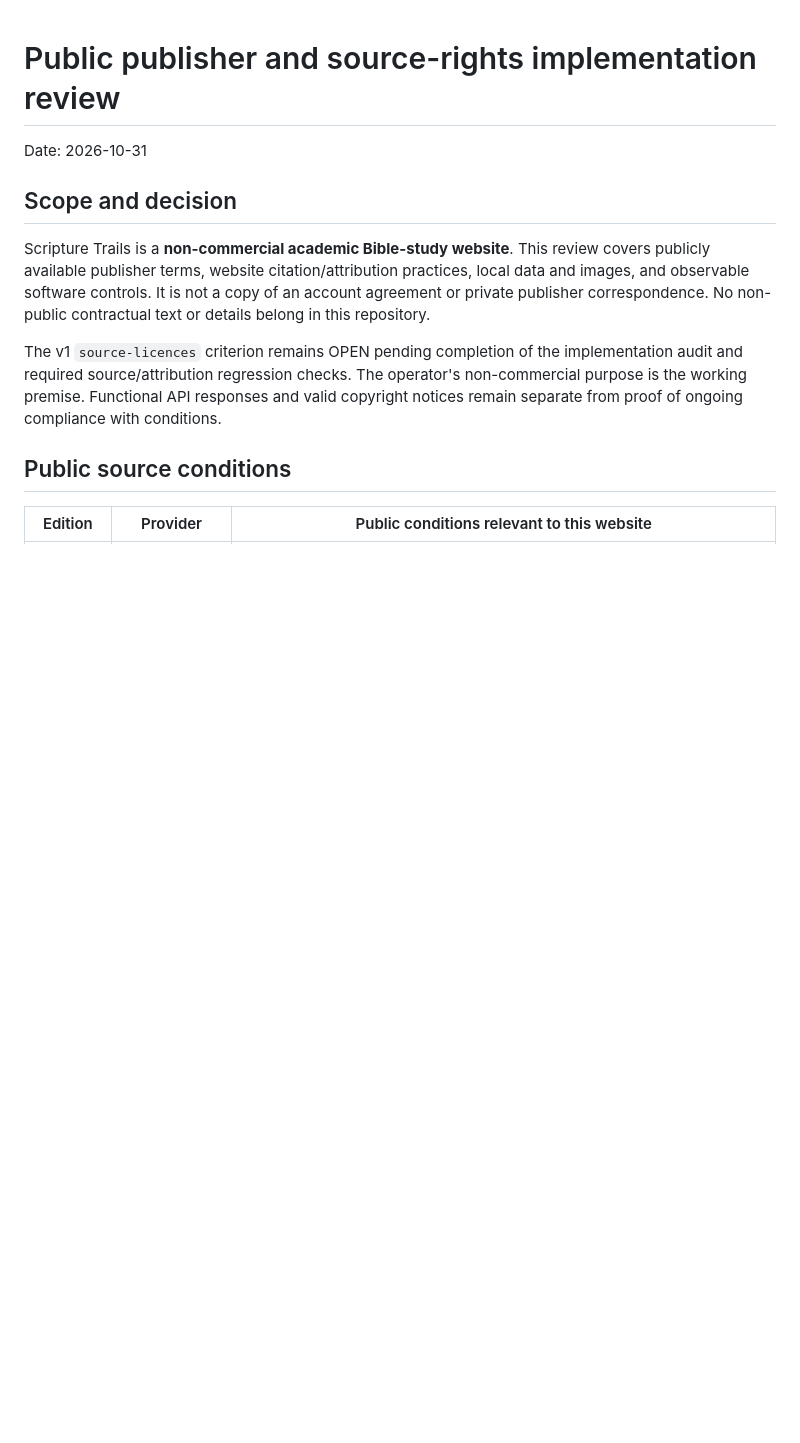
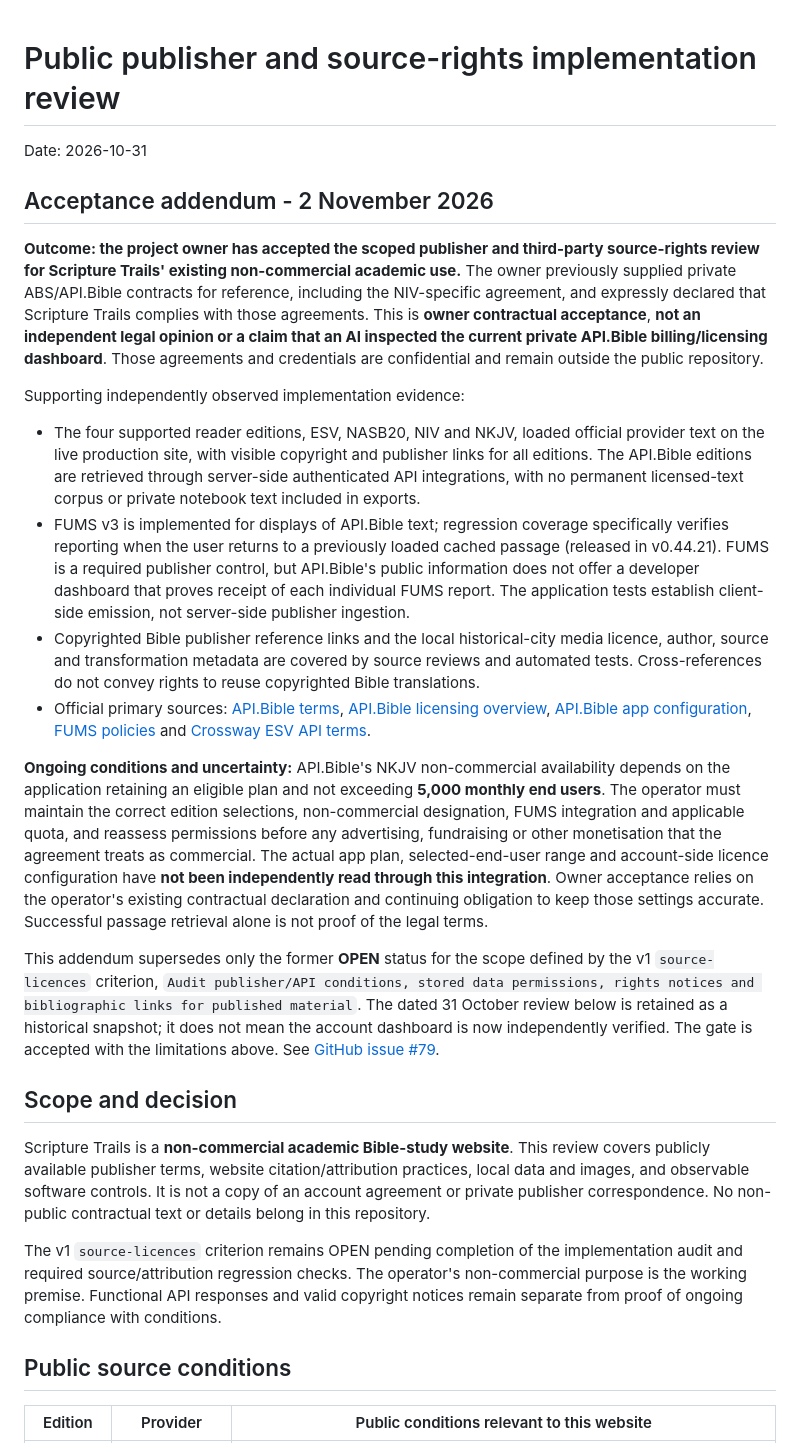
Before and after one commit to andrewzaia/Scripture-Trails, a Markdown page: sources/legal/publisher-rights-review-2026-10-31.md, the part around the change. Rendered like a GitHub page; blank space fills up the shorter version.

Commit message:
Document owner-qualified publisher contract acceptance and ongoing licence obligations

```diff
--- a/sources/legal/publisher-rights-review-2026-10-31.md
+++ b/sources/legal/publisher-rights-review-2026-10-31.md
@@ -1,6 +1,21 @@
 # Public publisher and source-rights implementation review
 
 Date: 2026-10-31
+
+## Acceptance addendum - 2 November 2026
+
+**Outcome: the project owner has accepted the scoped publisher and third-party source-rights review for Scripture Trails' existing non-commercial academic use.** The owner previously supplied private ABS/API.Bible contracts for reference, including the NIV-specific agreement, and expressly declared that Scripture Trails complies with those agreements. This is **owner contractual acceptance**, **not an independent legal opinion or a claim that an AI inspected the current private API.Bible billing/licensing dashboard**. Those agreements and credentials are confidential and remain outside the public repository.
+
+Supporting independently observed implementation evidence:
+
+- The four supported reader editions, ESV, NASB20, NIV and NKJV, loaded official provider text on the live production site, with visible copyright and publisher links for all editions. The API.Bible editions are retrieved through server-side authenticated API integrations, with no permanent licensed-text corpus or private notebook text included in exports.
+- FUMS v3 is implemented for displays of API.Bible text; regression coverage specifically verifies reporting when the user returns to a previously loaded cached passage (released in v0.44.21). FUMS is a required publisher control, but API.Bible's public information does not offer a developer dashboard that proves receipt of each individual FUMS report. The application tests establish client-side emission, not server-side publisher ingestion.
+- Copyrighted Bible publisher reference links and the local historical-city media licence, author, source and transformation metadata are covered by source reviews and automated tests. Cross-references do not convey rights to reuse copyrighted Bible translations.
+- Official primary sources: [API.Bible terms](https://api.bible/terms-and-conditions), [API.Bible licensing overview](https://care.api.bible/article/369-understanding-api-bible-licensing), [API.Bible app configuration](https://care.api.bible/article/414-managing-apps), [FUMS policies](https://care.api.bible/article/396-licensing-policies-quick-reference) and [Crossway ESV API terms](https://www.esv.org/api/).
+
+**Ongoing conditions and uncertainty:** API.Bible's NKJV non-commercial availability depends on the application retaining an eligible plan and not exceeding **5,000 monthly end users**. The operator must maintain the correct edition selections, non-commercial designation, FUMS integration and applicable quota, and reassess permissions before any advertising, fundraising or other monetisation that the agreement treats as commercial. The actual app plan, selected-end-user range and account-side licence configuration have **not been independently read through this integration**. Owner acceptance relies on the operator's existing contractual declaration and continuing obligation to keep those settings accurate. Successful passage retrieval alone is not proof of the legal terms.
+
+This addendum supersedes only the former **OPEN** status for the scope defined by the v1 `source-licences` criterion, `Audit publisher/API conditions, stored data permissions, rights notices and bibliographic links for published material`. The dated 31 October review below is retained as a historical snapshot; it does not mean the account dashboard is now independently verified. The gate is accepted with the limitations above. See [GitHub issue #79](https://github.com/andrewzaia/Scripture-Trails/issues/79).
 
 ## Scope and decision
 
```
